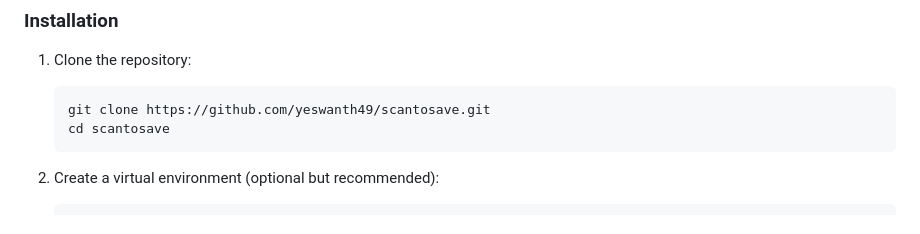
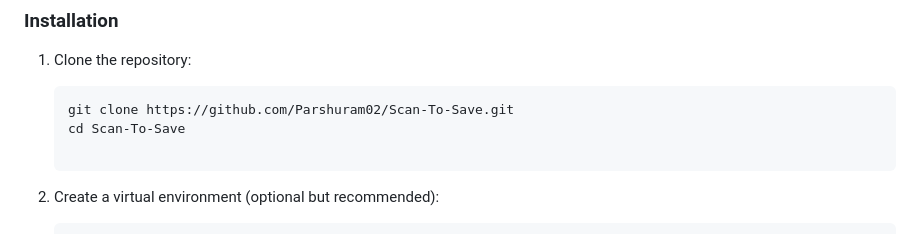
Before and after one commit to shaasshh14/Scan-To-Save, a Markdown page: README.md, the part around the change. Rendered like a GitHub page.

````diff
--- a/README.md
+++ b/README.md
@@ -83,8 +83,9 @@ This ensures that essential information is readily available in high-risk scenar
 1. Clone the repository:
 
     ```bash
-    git clone https://github.com/yeswanth49/scantosave.git
-    cd scantosave
+    git clone https://github.com/Parshuram02/Scan-To-Save.git
+    cd Scan-To-Save
+
     ```
 
 2. Create a virtual environment (optional but recommended):
````
